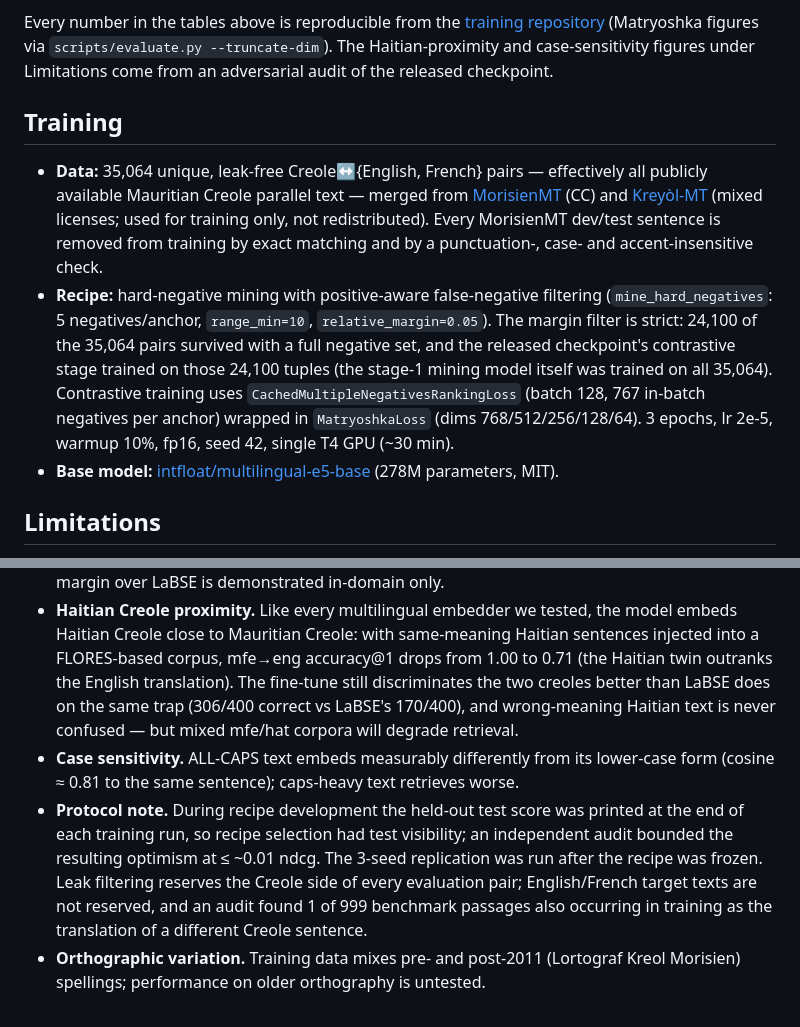
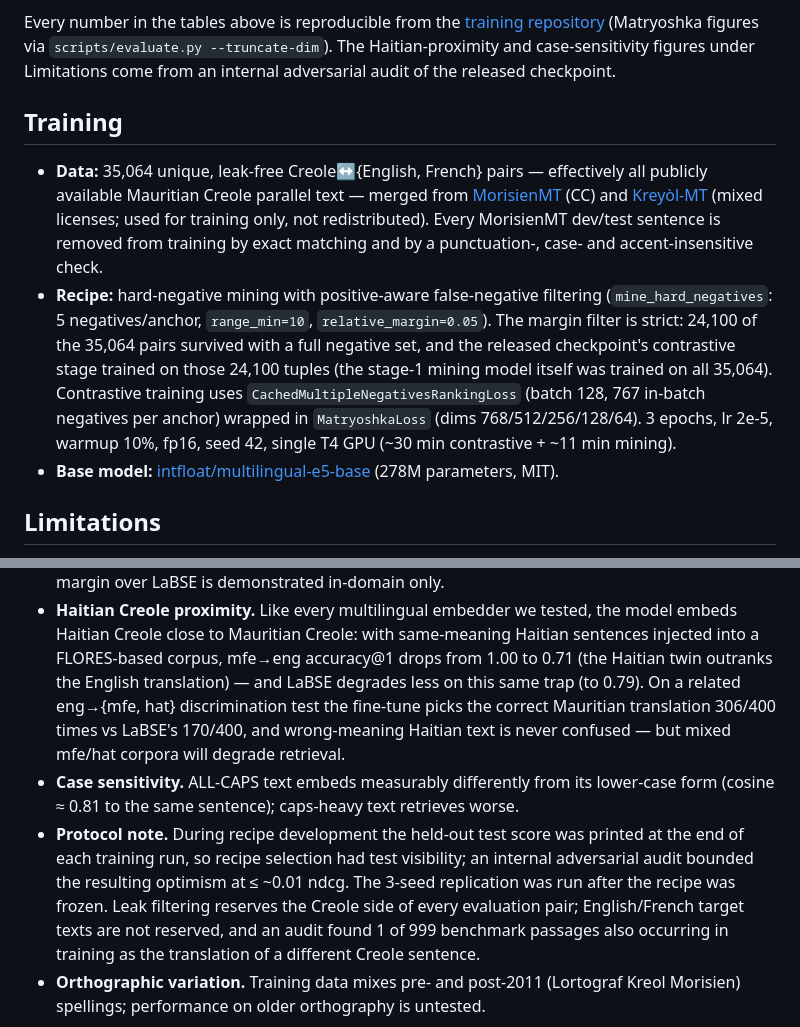
Before and after one commit to LK-maker-007/morisien-embed, a Markdown page: model_card.md, 2 parts joined by grey strips. Drawn GitHub-style.

```diff
--- a/model_card.md
+++ b/model_card.md
@@ -97,7 +97,7 @@ negative set; Creole→English test ndcg@10 across seeds: **0.9653 ± 0.0002** (
 Every number in the tables above is reproducible from the
 [training repository](https://github.com/LK-maker-007/morisien-embed) (Matryoshka figures via
 `scripts/evaluate.py --truncate-dim`). The Haitian-proximity and case-sensitivity figures under
-Limitations come from an adversarial audit of the released checkpoint.
+Limitations come from an internal adversarial audit of the released checkpoint.
 
 ## Training
 
@@ -113,7 +113,7 @@ Limitations come from an adversarial audit of the released checkpoint.
   checkpoint's contrastive stage trained on those 24,100 tuples (the stage-1 mining model itself was
   trained on all 35,064). Contrastive training uses `CachedMultipleNegativesRankingLoss` (batch 128,
   767 in-batch negatives per anchor) wrapped in `MatryoshkaLoss` (dims 768/512/256/128/64). 3 epochs,
-  lr 2e-5, warmup 10%, fp16, seed 42, single T4 GPU (~30 min).
+  lr 2e-5, warmup 10%, fp16, seed 42, single T4 GPU (~30 min contrastive + ~11 min mining).
 - **Base model:** [intfloat/multilingual-e5-base](https://huggingface.co/intfloat/multilingual-e5-base)
   (278M parameters, MIT).
 
@@ -131,14 +131,15 @@ Limitations come from an adversarial audit of the released checkpoint.
 - **Haitian Creole proximity.** Like every multilingual embedder we tested, the model embeds Haitian
   Creole close to Mauritian Creole: with same-meaning Haitian sentences injected into a FLORES-based
   corpus, mfe→eng accuracy@1 drops from 1.00 to 0.71 (the Haitian twin outranks the English
-  translation). The fine-tune still discriminates the two creoles better than LaBSE does on the same
-  trap (306/400 correct vs LaBSE's 170/400), and wrong-meaning Haitian text is never confused — but
-  mixed mfe/hat corpora will degrade retrieval.
+  translation) — and LaBSE degrades less on this same trap (to 0.79). On a related eng→{mfe, hat}
+  discrimination test the fine-tune picks the correct Mauritian translation 306/400 times vs LaBSE's
+  170/400, and wrong-meaning Haitian text is never confused — but mixed mfe/hat corpora will degrade
+  retrieval.
 - **Case sensitivity.** ALL-CAPS text embeds measurably differently from its lower-case form
   (cosine ≈ 0.81 to the same sentence); caps-heavy text retrieves worse.
 - **Protocol note.** During recipe development the held-out test score was printed at the end of each
-  training run, so recipe selection had test visibility; an independent audit bounded the resulting
-  optimism at ≤ ~0.01 ndcg. The 3-seed replication was run after the recipe was frozen. Leak filtering
+  training run, so recipe selection had test visibility; an internal adversarial audit bounded the
+  resulting optimism at ≤ ~0.01 ndcg. The 3-seed replication was run after the recipe was frozen. Leak filtering
   reserves the Creole side of every evaluation pair; English/French target texts are not reserved, and
   an audit found 1 of 999 benchmark passages also occurring in training as the translation of a
   different Creole sentence.
```
Also changed, not shown: README.md (+4 -3 lines).
